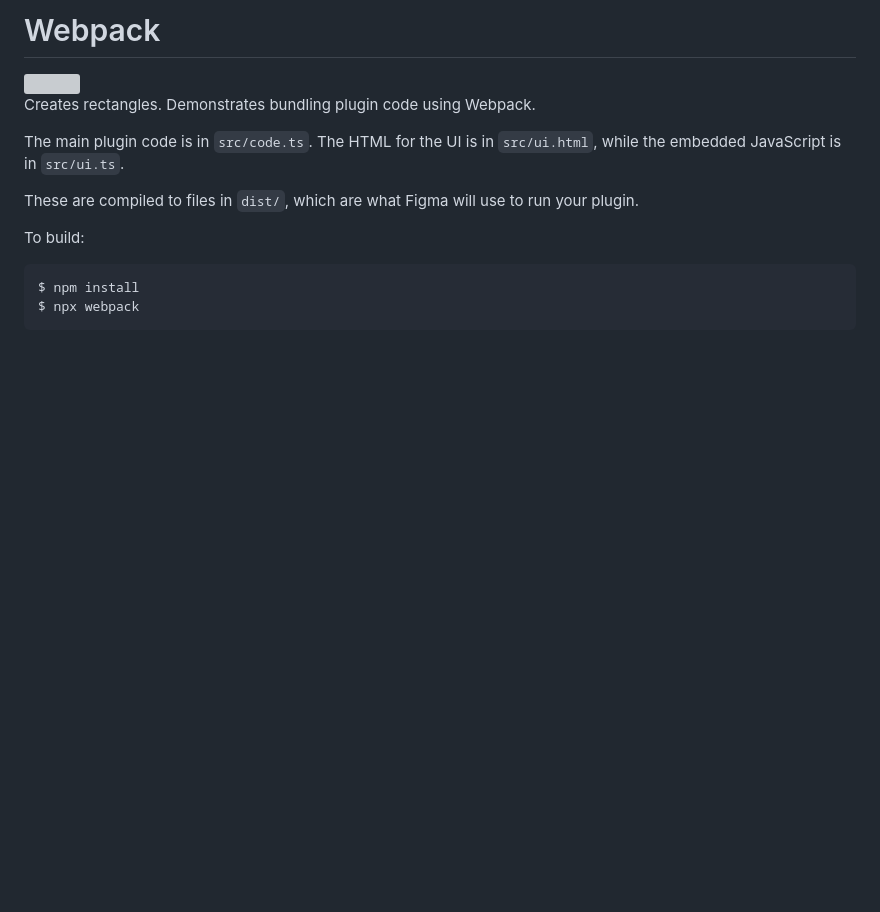
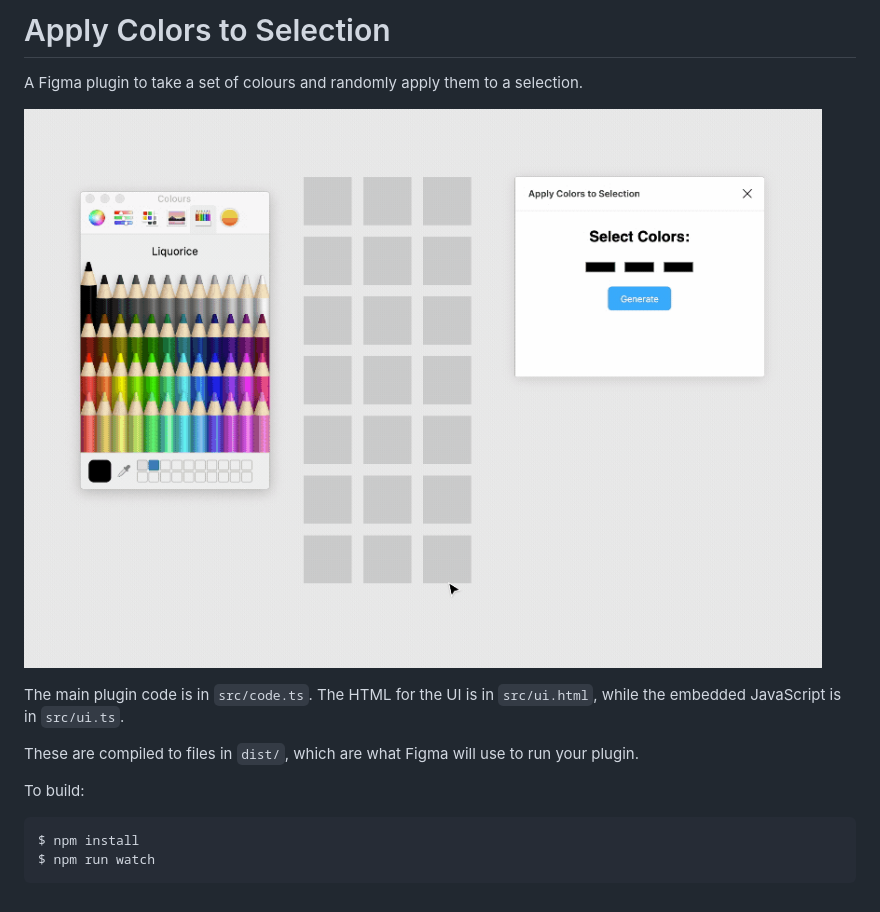
Before and after one commit to craigmdennis/figma-apply-colors-to-selection, a Markdown page: README.md, the part around the change. GitHub-like rendering; pictures changed too: assets/figma-apply-colors-to-selection.gif (added); blank space fills up the shorter version; grey boxes are pictures that could not be loaded.

```diff
--- a/README.md
+++ b/README.md
@@ -1,8 +1,7 @@
-# Webpack
+# Apply Colors to Selection
+A Figma plugin to take a set of colours and randomly apply them to a selection.
 
-<img src="../_screenshots/webpack.png" width="400" />
-
-Creates rectangles. Demonstrates bundling plugin code using Webpack.
+![](./assets/figma-apply-colors-to-selection.gif)
 
 The main plugin code is in `src/code.ts`. The HTML for the UI is in
 `src/ui.html`, while the embedded JavaScript is in `src/ui.ts`.
@@ -13,4 +12,4 @@ your plugin.
 To build:
 
     $ npm install
-    $ npx webpack
+    $ npm run watch
```
Also changed, not shown: 4 other files.
